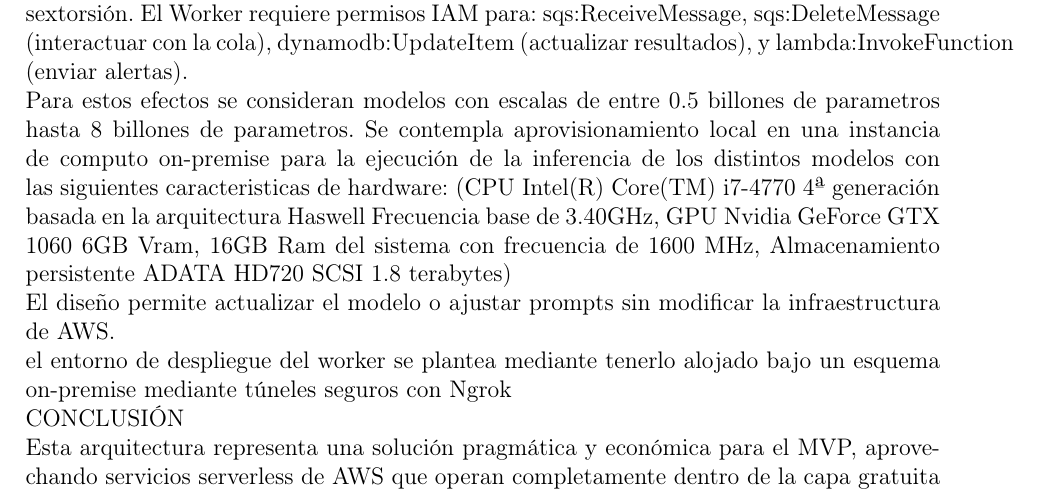
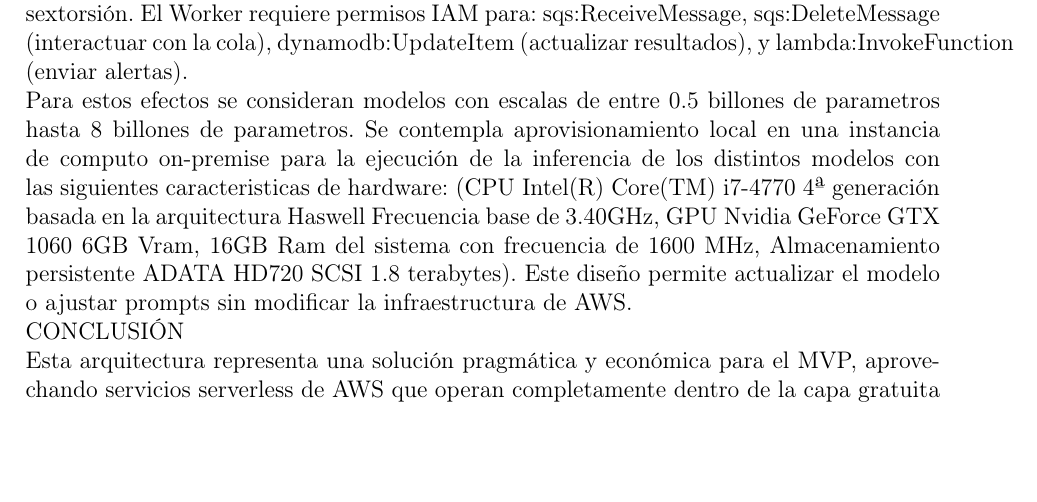
Before and after one commit to MisterPi14/Catfishing-Sextortion-PLN-Filter, a LaTeX book (Reporte Tecnico LaTeX/main.tex, which reads Reporte Tecnico LaTeX/Ch5_Desarrollo/ch5.tex): part of page 41 of 58, cut so that both start at the same text, the shorter picture padded with empty space. Compiled offline with pdfLaTeX.

Commit message:
cambios ligeros

```diff
--- a/Reporte Tecnico LaTeX/Ch5_Desarrollo/ch5.tex
+++ b/Reporte Tecnico LaTeX/Ch5_Desarrollo/ch5.tex
@@ -484,13 +484,7 @@ Funcionalidad: El Worker ejecuta un bucle continuo que: (1) Consulta SQS con lon
 
 Por qué es necesario: Ejecutar el LLM localmente es un requisito del proyecto que reduce costos significativamente (evita pagar por inferencia en AWS SageMaker o Bedrock) y permite usar una variedad de modelos largos de lenguaje para la detección de catfishing/sextorsión. El Worker requiere permisos IAM para: sqs:ReceiveMessage, sqs:DeleteMessage (interactuar con la cola), dynamodb:UpdateItem (actualizar resultados), y lambda:InvokeFunction (enviar alertas).
 
-Para estos efectos se consideran modelos con escalas de entre 0.5 billones de parametros hasta 8 billones de parametros. Se contempla aprovisionamiento local en una instancia de computo on-premise para la ejecución de la inferencia de los distintos modelos con las siguientes caracteristicas de hardware: (CPU Intel(R) Core(TM) i7-4770 4ª generación  basada en la arquitectura Haswell Frecuencia base de 3.40GHz, GPU Nvidia GeForce GTX 1060 6GB Vram, 16GB Ram del sistema con frecuencia de 1600 MHz, Almacenamiento persistente ADATA HD720 SCSI 1.8 terabytes)
-
-El diseño permite actualizar el modelo o ajustar prompts sin modificar la infraestructura de AWS.
-
-el entorno de despliegue del worker se plantea mediante tenerlo alojado bajo un esquema on-premise mediante túneles seguros con Ngrok
-
-
+Para estos efectos se consideran modelos con escalas de entre 0.5 billones de parametros hasta 8 billones de parametros. Se contempla aprovisionamiento local en una instancia de computo on-premise para la ejecución de la inferencia de los distintos modelos con las siguientes caracteristicas de hardware: (CPU Intel(R) Core(TM) i7-4770 4ª generación  basada en la arquitectura Haswell Frecuencia base de 3.40GHz, GPU Nvidia GeForce GTX 1060 6GB Vram, 16GB Ram del sistema con frecuencia de 1600 MHz, Almacenamiento persistente ADATA HD720 SCSI 1.8 terabytes). Este diseño permite actualizar el modelo o ajustar prompts sin modificar la infraestructura de AWS.
 
 CONCLUSIÓN
 
```
